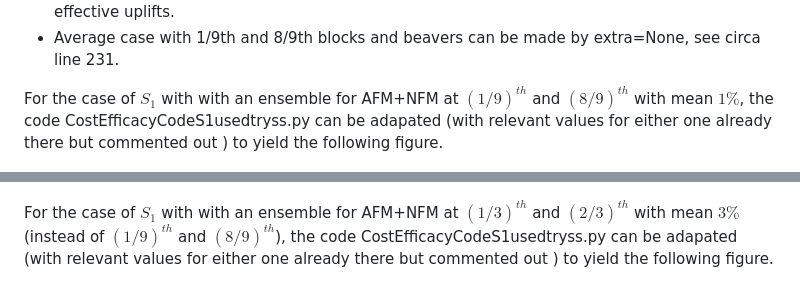
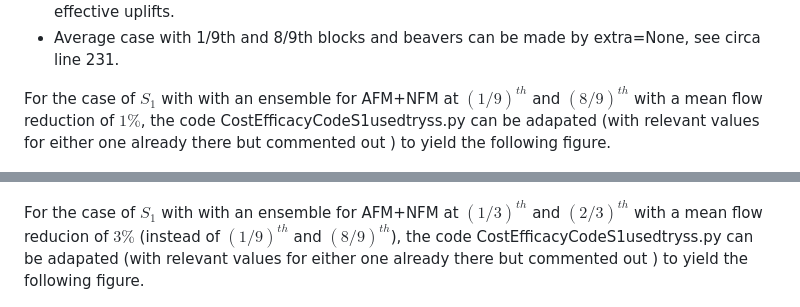
Before and after one commit to Npickard00/MATH3001, a Markdown page: IOPERC26/readme.md, 2 parts joined by grey strips. Drawn GitHub-style.

Commit message:
Fix typos and improve clarity in readme.md
Corrected typos and clarified flow reduction descriptions in the readme.

```diff
--- a/IOPERC26/readme.md
+++ b/IOPERC26/readme.md
@@ -74,12 +74,12 @@ take AFM+NFM as extra 0% to 9% of flow with average 1% flow reduction is 0.46 is
 same for beaver dams at 0-1%; 0.46Mm^3, see Table with effective uplifts.
 - Average case with 1/9th and 8/9th blocks and beavers can be made by extra=None, see circa line 231.
 
-For the case of $S_1$ with with an ensemble for AFM+NFM at $(1/9)^{th}$ and $(8/9)^{th}$ with mean $1\%$, the code CostEfficacyCodeS1usedtryss.py can be adapated (with relevant values for either one already there but commented out ) to yield the following figure.
+For the case of $S_1$ with with an ensemble for AFM+NFM at $(1/9)^{th}$ and $(8/9)^{th}$ with a mean flow reduction of $1\%$, the code CostEfficacyCodeS1usedtryss.py can be adapated (with relevant values for either one already there but commented out ) to yield the following figure.
 <p align="center">
   <img src="costeffisqlS1plus.png" width="800" alt="Description"/>
 </p>
 
-For the case of $S_1$ with with an ensemble for AFM+NFM at $(1/3)^{th}$ and $(2/3)^{th}$ with mean $3\%$ (instead of $(1/9)^{th}$ and $(8/9)^{th}$), the code CostEfficacyCodeS1usedtryss.py can be adapated (with relevant values for either one already there but commented out ) to yield the following figure.
+For the case of $S_1$ with with an ensemble for AFM+NFM at $(1/3)^{th}$ and $(2/3)^{th}$ with a mean flow reducion of $3\%$ (instead of $(1/9)^{th}$ and $(8/9)^{th}$), the code CostEfficacyCodeS1usedtryss.py can be adapated (with relevant values for either one already there but commented out ) to yield the following figure.
 <p align="center">
   <img src="costeffisqlS1plus13.png" width="800" alt="Description"/>
 </p>
```
